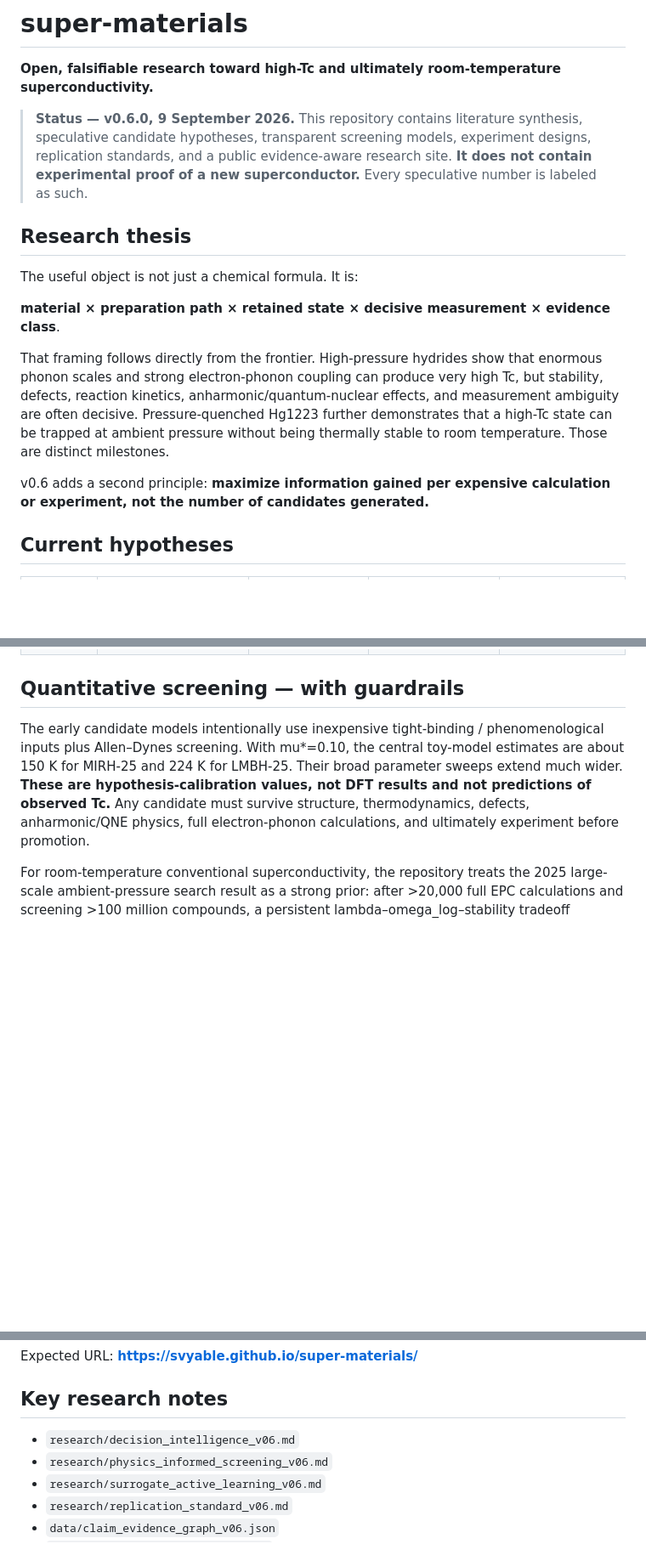
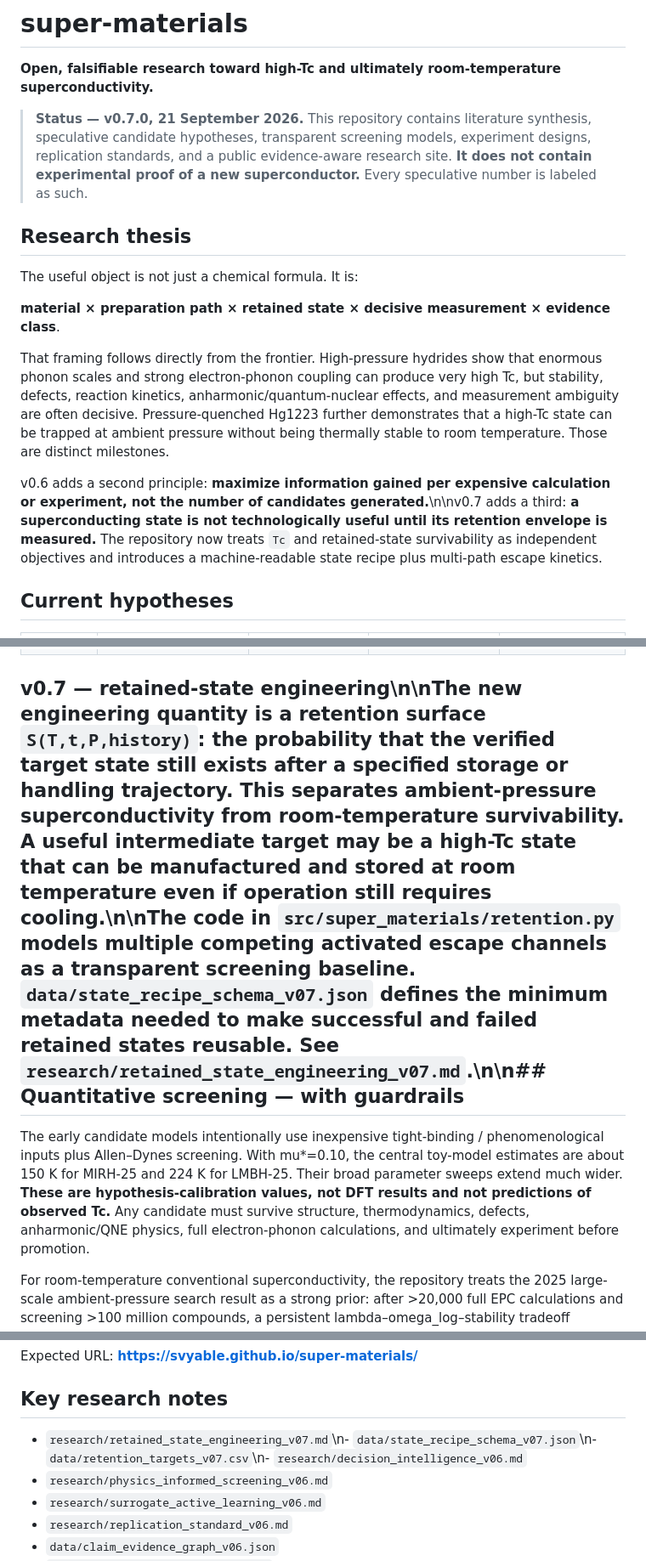
Before and after one commit to Svyable/super-materials, a Markdown page: README.md, 3 parts joined by grey strips. Shown at 85% size. Drawn GitHub-style; blank space fills up the shorter version.

Commit message:
Document v0.7 retained-state engineering

```diff
--- a/README.md
+++ b/README.md
@@ -2,7 +2,7 @@
 
 **Open, falsifiable research toward high-Tc and ultimately room-temperature superconductivity.**
 
-> **Status — v0.6.0, 9 September 2026.** This repository contains literature synthesis, speculative candidate hypotheses, transparent screening models, experiment designs, replication standards, and a public evidence-aware research site. **It does not contain experimental proof of a new superconductor.** Every speculative number is labeled as such.
+> **Status — v0.7.0, 21 September 2026.** This repository contains literature synthesis, speculative candidate hypotheses, transparent screening models, experiment designs, replication standards, and a public evidence-aware research site. **It does not contain experimental proof of a new superconductor.** Every speculative number is labeled as such.
 
 ## Research thesis
 
@@ -12,7 +12,7 @@ The useful object is not just a chemical formula. It is:
 
 That framing follows directly from the frontier. High-pressure hydrides show that enormous phonon scales and strong electron-phonon coupling can produce very high Tc, but stability, defects, reaction kinetics, anharmonic/quantum-nuclear effects, and measurement ambiguity are often decisive. Pressure-quenched Hg1223 further demonstrates that a high-Tc state can be trapped at ambient pressure without being thermally stable to room temperature. Those are distinct milestones.
 
-v0.6 adds a second principle: **maximize information gained per expensive calculation or experiment, not the number of candidates generated.**
+v0.6 adds a second principle: **maximize information gained per expensive calculation or experiment, not the number of candidates generated.**\n\nv0.7 adds a third: **a superconducting state is not technologically useful until its retention envelope is measured.** The repository now treats `Tc` and retained-state survivability as independent objectives and introduces a machine-readable state recipe plus multi-path escape kinetics.
 
 ## Current hypotheses
 
@@ -25,7 +25,7 @@ v0.6 adds a second principle: **maximize information gained per expensive calcul
 | L3-RC-H9 | Li3Rh1-yCoyH9 | <=15 GPa | asks whether Rh-like pairing and Co-like lower-pressure stability can be partially decoupled | convex hull + QNE-aware phonons; require a contiguous stable basin, not a single interpolated point |
 | YFRH20 | Y3Fe3RuH20 | recovered 0 GPa | recovery-first lane: engineer electronic H weight inside a recoverable hydride topology | constrained CSP; reject if recovered topology phase-separates or H DOS at EF remains negligible |
 
-## Quantitative screening — with guardrails
+## v0.7 — retained-state engineering\n\nThe new engineering quantity is a retention surface `S(T,t,P,history)`: the probability that the verified target state still exists after a specified storage or handling trajectory. This separates ambient-pressure superconductivity from room-temperature survivability. A useful intermediate target may be a high-Tc state that can be manufactured and stored at room temperature even if operation still requires cooling.\n\nThe code in `src/super_materials/retention.py` models multiple competing activated escape channels as a transparent screening baseline. `data/state_recipe_schema_v07.json` defines the minimum metadata needed to make successful and failed retained states reusable. See `research/retained_state_engineering_v07.md`.\n\n## Quantitative screening — with guardrails
 
 The early candidate models intentionally use inexpensive tight-binding / phenomenological inputs plus Allen–Dynes screening. With mu*=0.10, the central toy-model estimates are about 150 K for MIRH-25 and 224 K for LMBH-25. Their broad parameter sweeps extend much wider. **These are hypothesis-calibration values, not DFT results and not predictions of observed Tc.** Any candidate must survive structure, thermodynamics, defects, anharmonic/QNE physics, full electron-phonon calculations, and ultimately experiment before promotion.
 
@@ -80,7 +80,7 @@ Expected URL: **https://svyable.github.io/super-materials/**
 
 ## Key research notes
 
-- `research/decision_intelligence_v06.md`
+- `research/retained_state_engineering_v07.md`\n- `data/state_recipe_schema_v07.json`\n- `data/retention_targets_v07.csv`\n- `research/decision_intelligence_v06.md`
 - `research/physics_informed_screening_v06.md`
 - `research/surrogate_active_learning_v06.md`
 - `research/replication_standard_v06.md`
```
